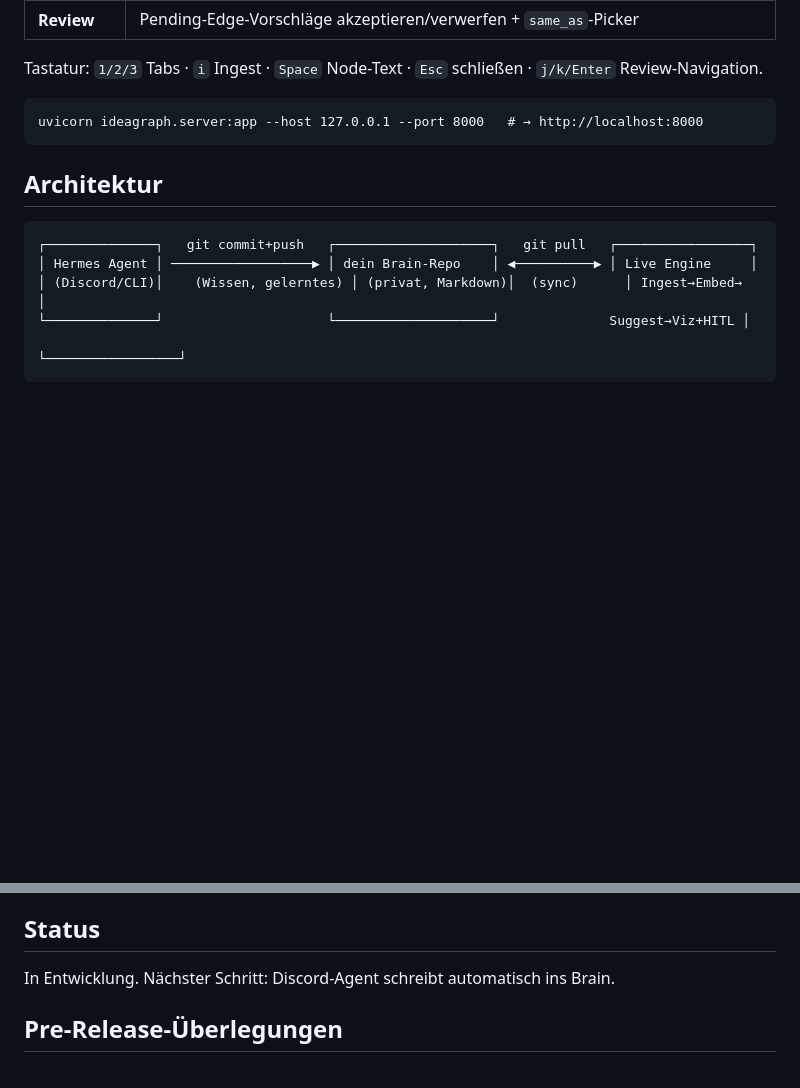
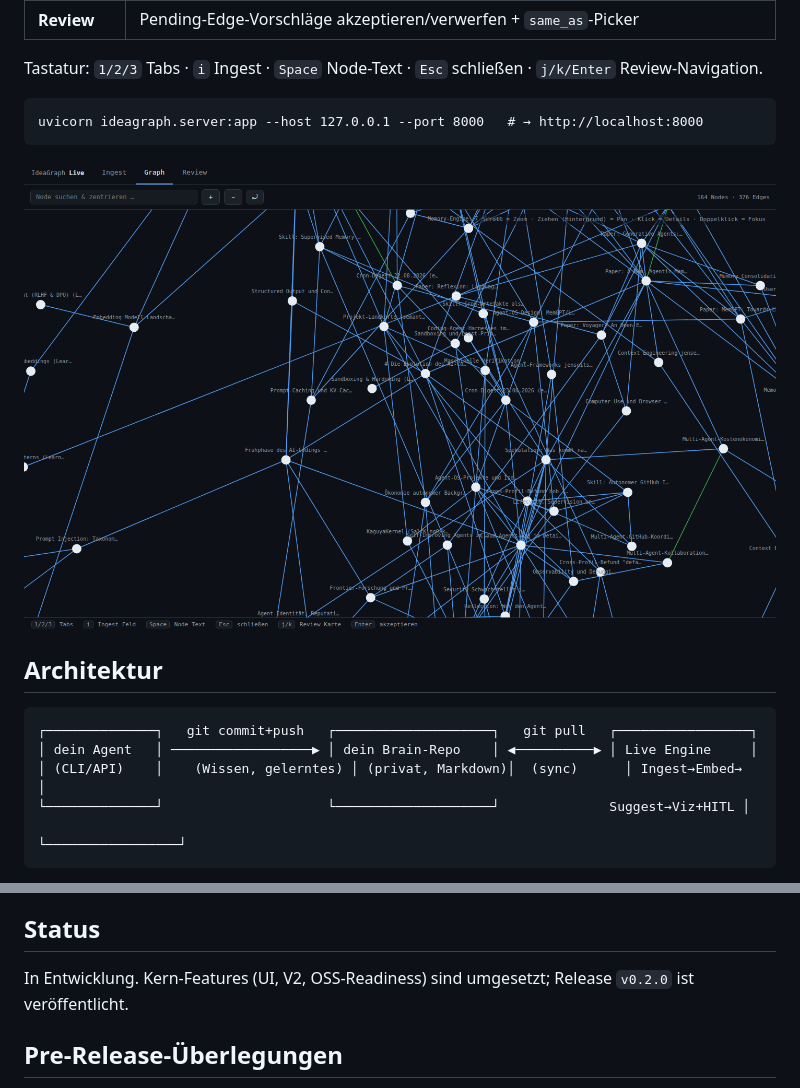
Before and after one commit to SaltKing0/ideagraph-live, a Markdown page: README.md, 2 parts joined by grey strips. Drawn GitHub-style; pictures changed too: docs/screenshot.png (added); blank space fills up the shorter version.

Commit message:
docs(release): CHANGELOG.md, CODE_OF_CONDUCT.md, UI-Screenshot im README; Discord-/Hermes-Personalisierung aus README entfernt

````diff
--- a/README.md
+++ b/README.md
@@ -24,12 +24,14 @@ Tastatur: `1/2/3` Tabs · `i` Ingest · `Space` Node-Text · `Esc` schließen ·
 uvicorn ideagraph.server:app --host 127.0.0.1 --port 8000   # → http://localhost:8000
 ```
 
+![IdeaGraph Cockpit — Graph-Tab](docs/screenshot.png)
+
 ## Architektur
 
 ```
 ┌──────────────┐   git commit+push   ┌────────────────────┐   git pull   ┌─────────────────┐
-│ Hermes Agent │ ──────────────────▶ │ dein Brain-Repo    │ ◀──────────▶ │ Live Engine     │
-│ (Discord/CLI)│    (Wissen, gelerntes) │ (privat, Markdown)│  (sync)      │ Ingest→Embed→   │
+│ dein Agent   │ ──────────────────▶ │ dein Brain-Repo    │ ◀──────────▶ │ Live Engine     │
+│ (CLI/API)    │    (Wissen, gelerntes) │ (privat, Markdown)│  (sync)      │ Ingest→Embed→   │
 └──────────────┘                     └────────────────────┘              Suggest→Viz+HITL │
                                                                           └─────────────────┘
 ```
@@ -149,7 +151,8 @@ Markdown-Roundtrip, Brain-FS, Retrieval, Evals (Golden-Set).
 
 ## Status
 
-In Entwicklung. Nächster Schritt: Discord-Agent schreibt automatisch ins Brain.
+In Entwicklung. Kern-Features (UI, V2, OSS-Readiness) sind umgesetzt;
+Release `v0.2.0` ist veröffentlicht.
 
 ## Pre-Release-Überlegungen
 
````
Also changed, not shown: CHANGELOG.md (added, +77 -0 lines), CODE_OF_CONDUCT.md (added, +74 -0 lines).
